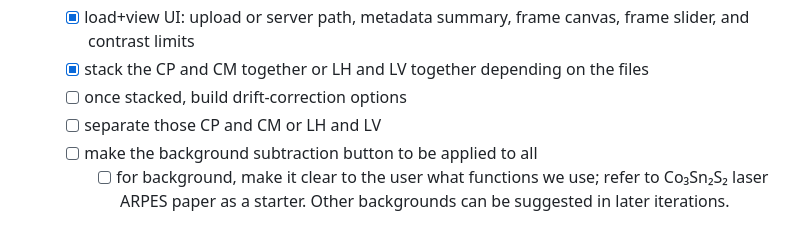
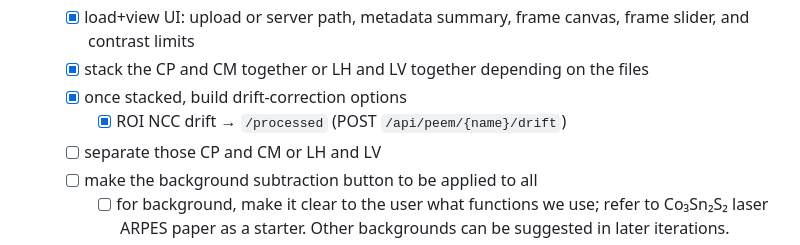
Before and after one commit to fawkesdx/TensorSpec, a Markdown page: roadmap.md, the part around the change. Rendered like a GitHub page.

```diff
--- a/roadmap.md
+++ b/roadmap.md
@@ -153,7 +153,8 @@ Grand App
 		- [ ] apply I0 in sum-rule slice
 	- [x] load+view UI: upload or server path, metadata summary, frame canvas, frame slider, and contrast limits
 	- [x] stack the CP and CM together or LH and LV together depending on the files
-	- [ ] once stacked, build drift-correction options
+	- [x] once stacked, build drift-correction options
+		- [x] ROI NCC drift → `/processed` (POST `/api/peem/{name}/drift`)
 	- [ ] separate those CP and CM or LH and LV
 	- [ ] make the background subtraction button to be applied to all
 		- [ ] for background, make it clear to the user what functions we use; refer to Co₃Sn₂S₂ laser ARPES paper as a starter. Other backgrounds can be suggested in later iterations.
```
Also changed, not shown: README.md (+1 -1 lines).
